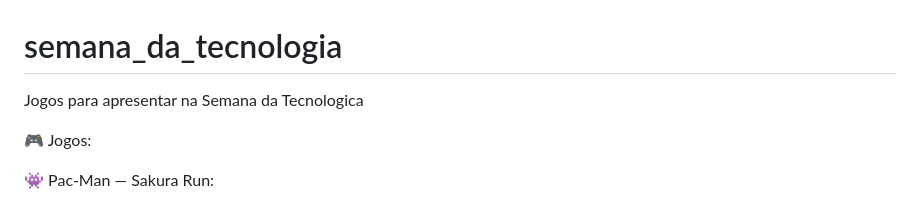
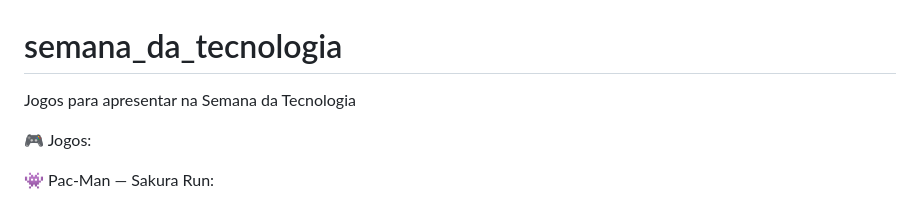
Before and after one commit to juliajobbins/semana_da_tecnologia, a Markdown page: README.md, the part around the change. Rendered like a GitHub page.

```diff
--- a/README.md
+++ b/README.md
@@ -1,5 +1,5 @@
 # semana_da_tecnologia
-Jogos para apresentar na Semana da Tecnologica
+Jogos para apresentar na Semana da Tecnologia
 
 🎮 Jogos:
 
```
